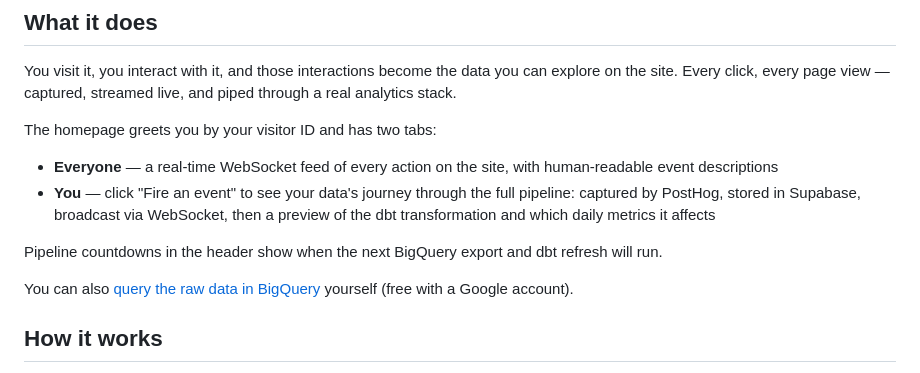
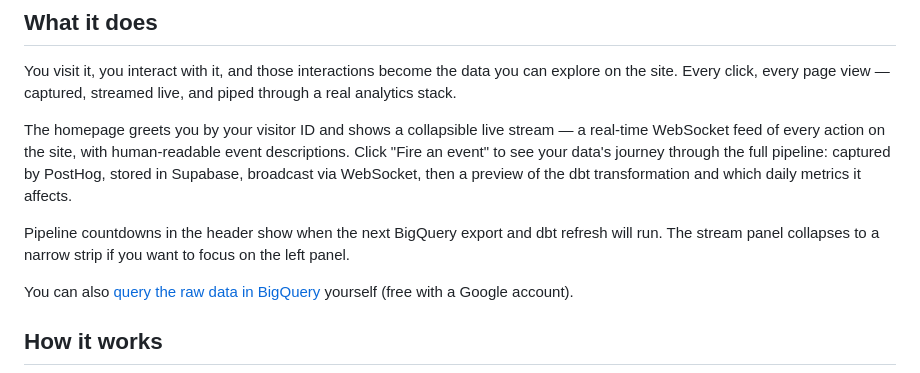
Before and after one commit to amatlin/reflection, a Markdown page: README.md, the part around the change. Rendered like a GitHub page.

Commit message:
Update docs for tab removal and collapsible stream
Co-Authored-By: Claude Opus 4.6 <noreply@anthropic.com>

```diff
--- a/README.md
+++ b/README.md
@@ -8,11 +8,9 @@ A website whose sole purpose is to analyze itself.
 
 You visit it, you interact with it, and those interactions become the data you can explore on the site. Every click, every page view — captured, streamed live, and piped through a real analytics stack.
 
-The homepage greets you by your visitor ID and has two tabs:
-- **Everyone** — a real-time WebSocket feed of every action on the site, with human-readable event descriptions
-- **You** — click "Fire an event" to see your data's journey through the full pipeline: captured by PostHog, stored in Supabase, broadcast via WebSocket, then a preview of the dbt transformation and which daily metrics it affects
+The homepage greets you by your visitor ID and shows a collapsible live stream — a real-time WebSocket feed of every action on the site, with human-readable event descriptions. Click "Fire an event" to see your data's journey through the full pipeline: captured by PostHog, stored in Supabase, broadcast via WebSocket, then a preview of the dbt transformation and which daily metrics it affects.
 
-Pipeline countdowns in the header show when the next BigQuery export and dbt refresh will run.
+Pipeline countdowns in the header show when the next BigQuery export and dbt refresh will run. The stream panel collapses to a narrow strip if you want to focus on the left panel.
 
 You can also [query the raw data in BigQuery](https://console.cloud.google.com/bigquery?project=reflection-data&d=reflection&p=reflection-data&page=dataset) yourself (free with a Google account).
 
```
Also changed, not shown: LAB_NOTEBOOK.md (+15 -0 lines), plan.md (+1 -1 lines).
